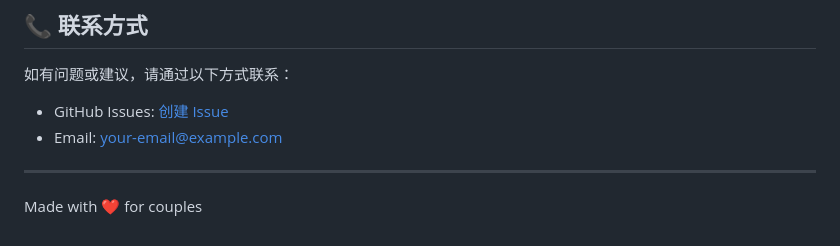
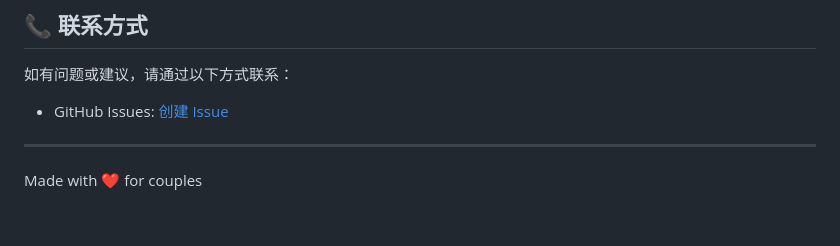
Before and after one commit to JYuYuan/couple-game-rn, a Markdown page: README.md, the part around the change. GitHub-like rendering.

Commit message:
feat(pages): 优化界面

```diff
--- a/README.md
+++ b/README.md
@@ -200,7 +200,6 @@ MIT License
 
 如有问题或建议，请通过以下方式联系：
 - GitHub Issues: [创建 Issue](https://github.com/yourusername/couple-game-rn/issues)
-- Email: your-email@example.com
 
 ---
 
```
